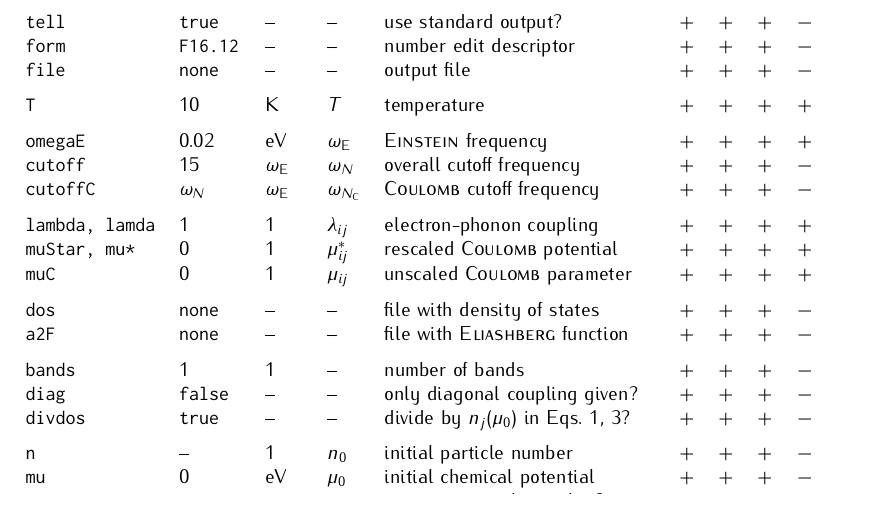
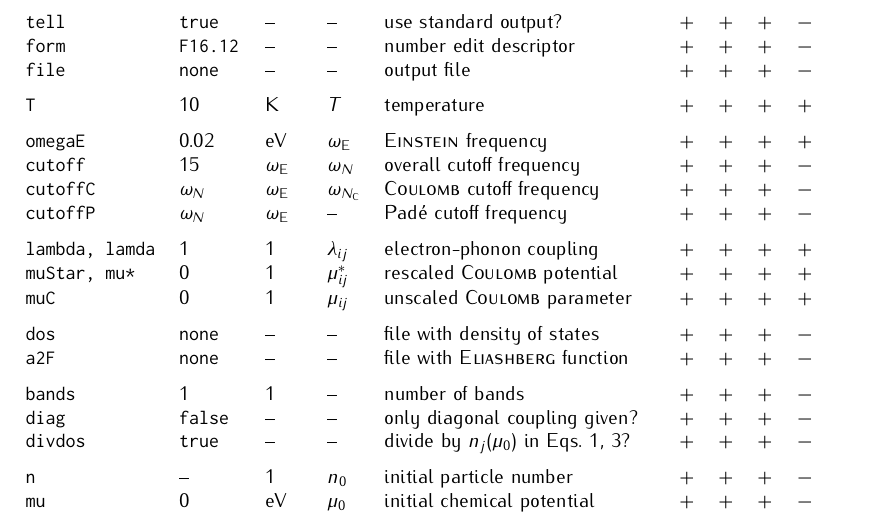
Before and after one commit to janberges/ebmb, a LaTeX document (manual/ebmb.tex): part of page 5 of 6, cut so that both start at the same text. Compiled offline with pdfLaTeX.

Commit message:
Define cutoff frequency for analytic continuation

```diff
--- a/manual/ebmb.tex
+++ b/manual/ebmb.tex
@@ -526,6 +526,7 @@
          \tt omegaE        & 0.02        & eV               & $\omega \sub E$     & \textsc{Einstein} frequency                & $+$ & $+$ & $+$ & $+$ \\
          \tt cutoff        & 15          & $\omega \sub E$  & $\omega_N$          & overall cutoff frequency                   & $+$ & $+$ & $+$ & $-$ \\
          \tt cutoffC       & $\omega_N$  & $\omega \sub E$  & $\omega_{N \sub C}$ & \textsc{Coulomb} cutoff frequency          & $+$ & $+$ & $+$ & $-$ \\
+         \tt cutoffP       & $\omega_N$  & $\omega \sub E$  & --                  & Padé cutoff frequency                      & $+$ & $+$ & $+$ & $-$ \\
          [\gap]
          \tt lambda, lamda & 1           & 1                & $\lambda_{i j}$     & electron-phonon coupling                   & $+$ & $+$ & $+$ & $+$ \\
          \tt muStar, mu*   & 0           & 1                & $\mu^*_{i j}$       & rescaled \textsc{Coulomb} potential        & $+$ & $+$ & $+$ & $+$ \\
```
Also changed, not shown: 5 other files.
